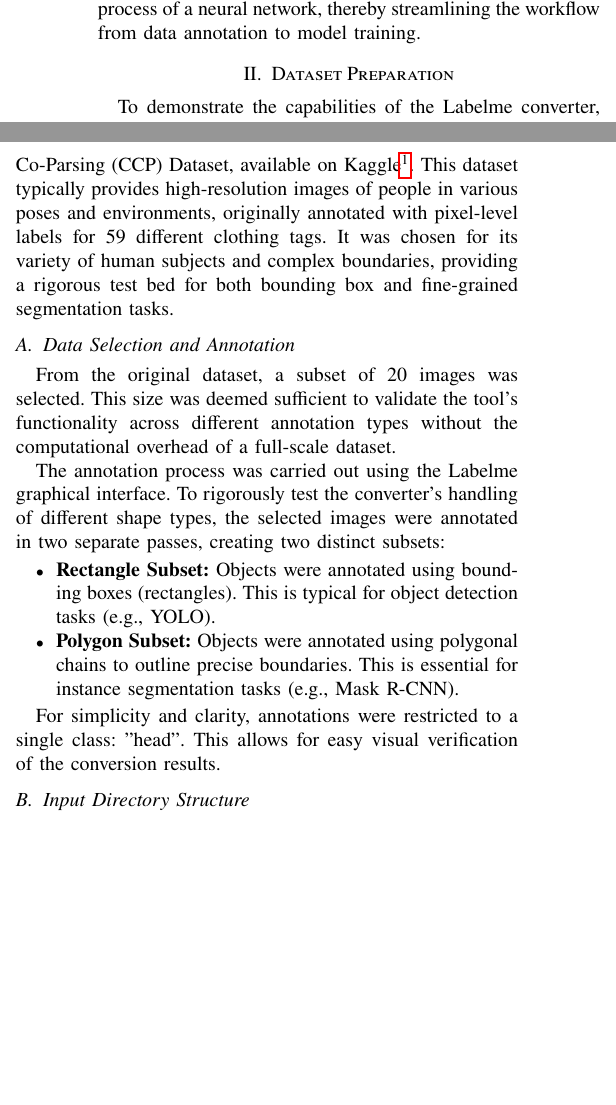
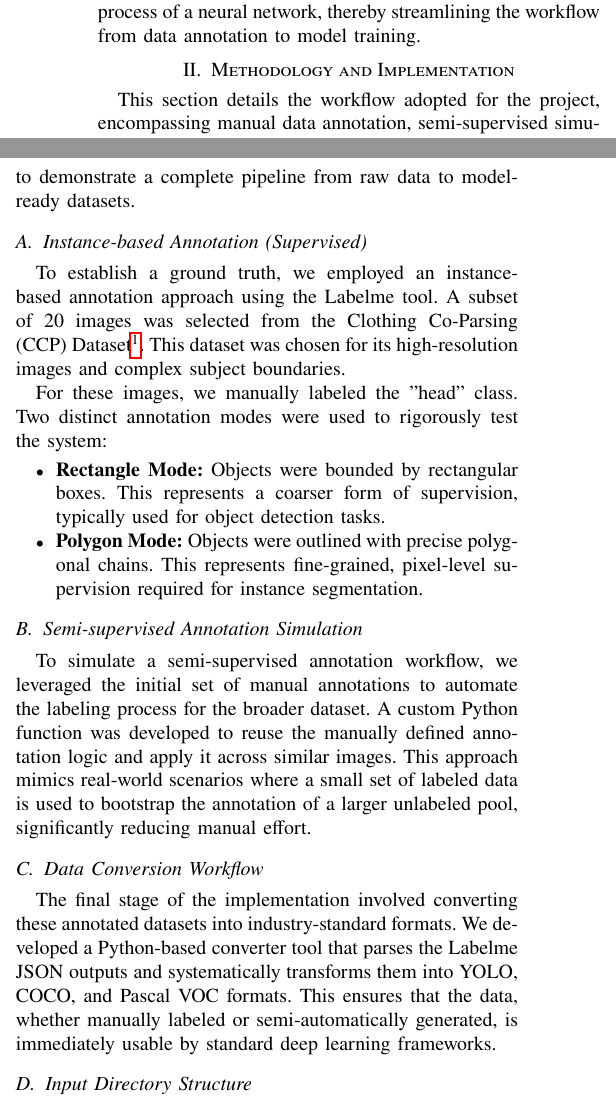
Before and after one commit to CheesyChocolate/yooloo, a LaTeX paper (doc/report.tex): two parts of the columns of page 1 of 4, joined at a grey line, cut so that both start at the same text, the shorter picture padded with empty space. Compiled offline with pdfLaTeX.

Commit message:
feat(report): more details on dataset preparation for Labelme Converter

```diff
--- a/doc/report.tex
+++ b/doc/report.tex
@@ -103,39 +103,50 @@ comprehensive tool that parses the raw Labelme dataset and transforms it into a
 format ready for the training process of a neural network, thereby streamlining
 the workflow from data annotation to model training.
 
-\section{Dataset Preparation}
+\section{Methodology and Implementation}
 
-To demonstrate the capabilities of the Labelme converter, we prepared a
-small-scale dataset derived from the Clothing Co-Parsing (CCP) Dataset,
-available on Kaggle\footnote{\url{https://www.kaggle.com/datasets/balraj98/clothing-coparsing-dataset}}.
-This dataset typically provides high-resolution images of people in various
-poses and environments, originally annotated with pixel-level labels for 59
-different clothing tags. It was chosen for its variety of human subjects and
-complex boundaries, providing a rigorous test bed for both bounding box and
-fine-grained segmentation tasks.
+This section details the workflow adopted for the project, encompassing manual
+data annotation, semi-supervised simulation, and data format conversion. The
+process was designed to demonstrate a complete pipeline from raw data to
+model-ready datasets.
 
-\subsection{Data Selection and Annotation}
+\subsection{Instance-based Annotation (Supervised)}
 
-From the original dataset, a subset of 20 images was selected. This size was
-deemed sufficient to validate the tool's functionality across different
-annotation types without the computational overhead of a full-scale dataset.
+To establish a ground truth, we employed an instance-based annotation approach
+using the Labelme tool. A subset of 20 images was selected from the Clothing
+Co-Parsing (CCP) Dataset\footnote{\url{https://www.kaggle.com/datasets/balraj98/clothing-coparsing-dataset}}.
+This dataset was chosen for its high-resolution images and complex subject
+boundaries.
 
-The annotation process was carried out using the Labelme graphical interface.
-To rigorously test the converter's handling of different shape types, the
-selected images were annotated in two separate passes, creating two distinct
-subsets:
+For these images, we manually labeled the "head" class. Two distinct annotation
+modes were used to rigorously test the system:
 
 \begin{itemize}
-    \item \textbf{Rectangle Subset:} Objects were annotated using bounding
-	    boxes (rectangles). This is typical for object detection tasks
-		(e.g., YOLO).
-    \item \textbf{Polygon Subset:} Objects were annotated using polygonal
-	    chains to outline precise boundaries. This is essential for
-		instance segmentation tasks (e.g., Mask R-CNN).
+    \item \textbf{Rectangle Mode:} Objects were bounded by rectangular boxes.
+	    This represents a coarser form of supervision, typically used for
+		object detection tasks.
+    \item \textbf{Polygon Mode:} Objects were outlined with precise polygonal
+	    chains. This represents fine-grained, pixel-level supervision
+		required for instance segmentation.
 \end{itemize}
 
-For simplicity and clarity, annotations were restricted to a single class:
-"head". This allows for easy visual verification of the conversion results.
+\subsection{Semi-supervised Annotation Simulation}
+
+To simulate a semi-supervised annotation workflow, we leveraged the initial set
+of manual annotations to automate the labeling process for the broader dataset.
+A custom Python function was developed to reuse the manually defined annotation
+logic and apply it across similar images. This approach mimics real-world
+scenarios where a small set of labeled data is used to bootstrap the annotation
+of a larger unlabeled pool, significantly reducing manual effort.
+
+\subsection{Data Conversion Workflow}
+
+The final stage of the implementation involved converting these annotated
+datasets into industry-standard formats. We developed a Python-based converter
+tool that parses the Labelme JSON outputs and systematically transforms them
+into YOLO, COCO, and Pascal VOC formats. This ensures that the data, whether
+manually labeled or semi-automatically generated, is immediately usable by
+standard deep learning frameworks.
 
 \subsection{Input Directory Structure}
 
```
Also changed, not shown: doc/report.tex (6 more changed lines).
